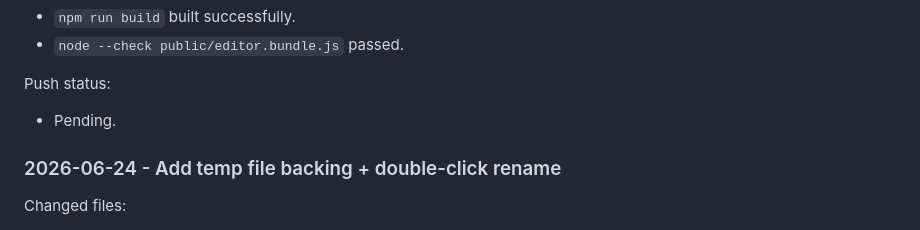
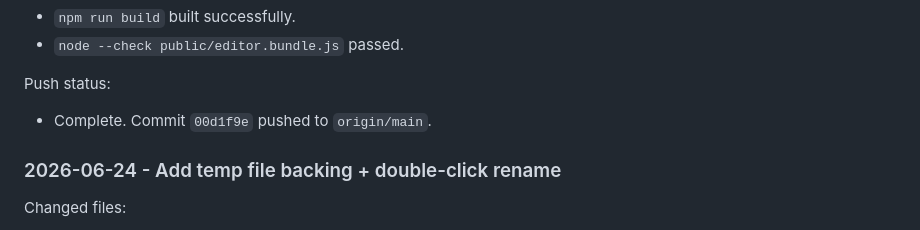
Before and after one commit to spacerockman/quickedit, a Markdown page: AI_PROJECT_LOG.md, the part around the change. GitHub-like rendering.

Commit message:
Update log: Cmd+W save+close pushed (00d1f9e)

```diff
--- a/AI_PROJECT_LOG.md
+++ b/AI_PROJECT_LOG.md
@@ -69,7 +69,7 @@ Evidence:
 
 Push status:
 
-- Pending.
+- Complete. Commit `00d1f9e` pushed to `origin/main`.
 
 ### 2026-06-24 - Add temp file backing + double-click rename
 
```
